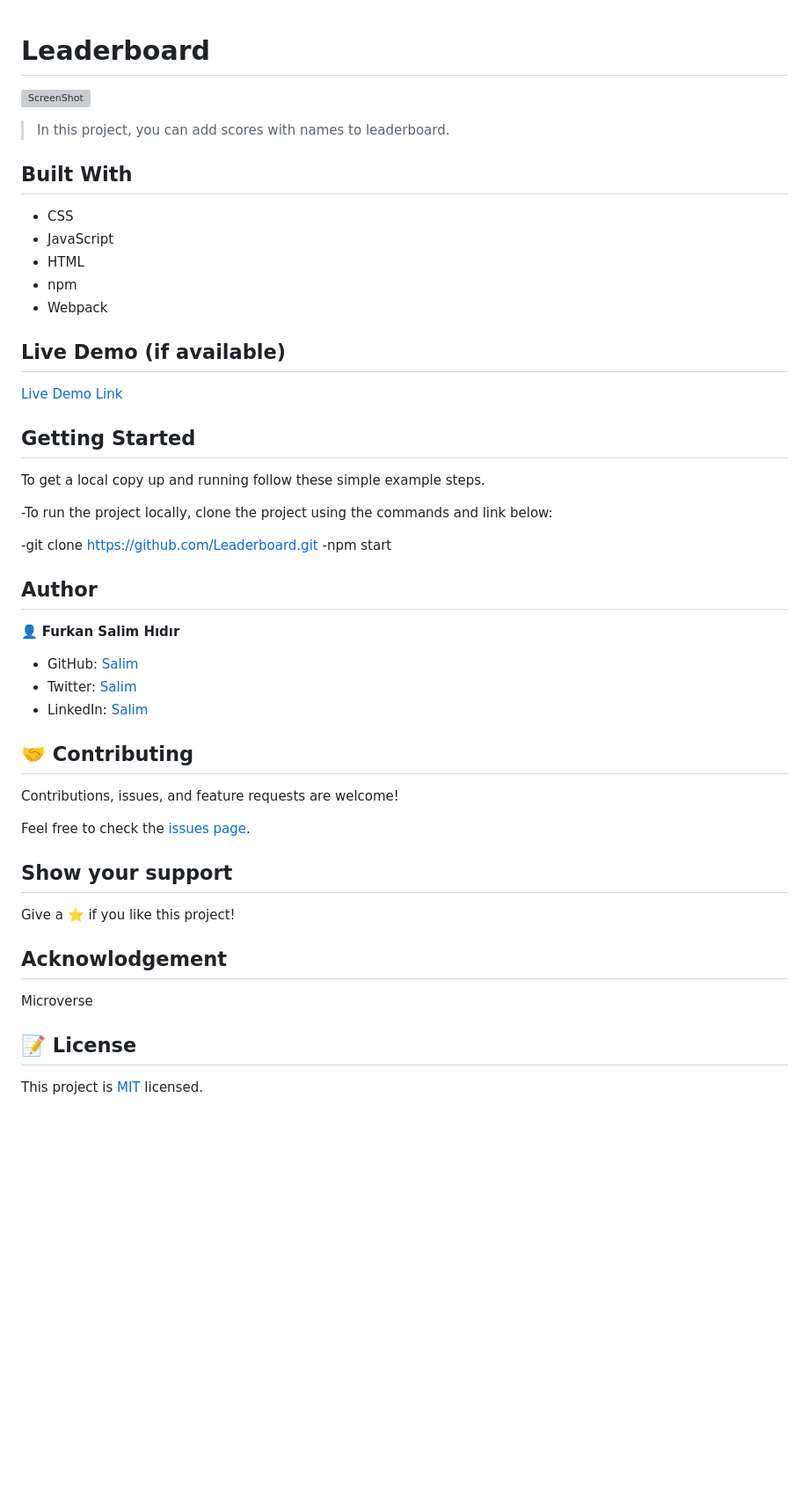
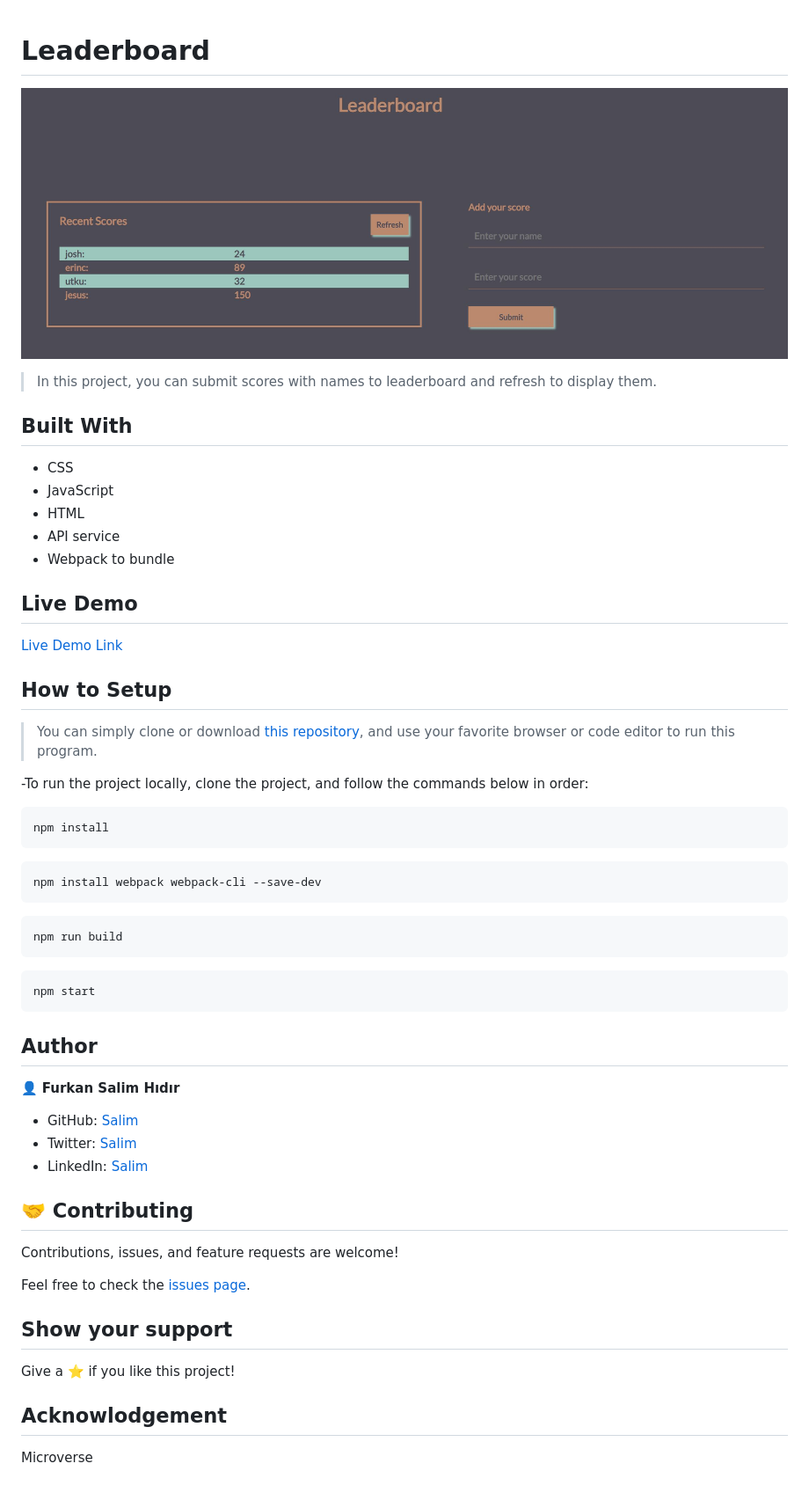
Before and after one commit to Fsher07/Leaderboard, a Markdown page: README.md, the part around the change printed below. Shown: that part at 88% size. GitHub-like rendering; pictures changed too: images/Capture.JPG (added); blank space fills up the shorter version; grey boxes are pictures that could not be loaded.

Commit message:
Uptade README.md

````diff
--- a/README.md
+++ b/README.md
@@ -1,14 +1,16 @@
 # Leaderboard
+
 ![ScreenShot](/images/Capture.JPG)
-> In this project, you can add scores with names to leaderboard.
+
+> In this project, you can submit scores with names to leaderboard and refresh to display them.
 
 ## Built With
 
 - CSS
 - JavaScript
 - HTML
-- npm
-- Webpack
+- API service
+- Webpack to bundle
 
-## Live Demo (if available)
+## Live Demo
 
@@ -16,12 +18,23 @@
 
-## Getting Started
+## How to Setup
 
-To get a local copy up and running follow these simple example steps.
+> You can simply clone or download [this repository](https://github.com/Fsher07/Leaderboard/tree/final-touches), and use your favorite browser or code editor to run this program.
 
--To run the project locally, clone the project using the commands and link below:
+-To run the project locally, clone the project, and follow the commands below in order:
 
--git clone https://github.com/Leaderboard.git
--npm start
+```
+npm install
+```
+
+```
+npm install webpack webpack-cli --save-dev
+```
+```
+npm run build
+```
+```
+npm start
+```
 ## Author
 
 👤 **Furkan Salim Hıdır**
@@ -42,6 +55,3 @@ Give a ⭐️ if you like this project!
 
 ## Acknowlodgement
 Microverse
-## 📝 License
-
-This project is [MIT](./MIT.md) licensed.
````
Also changed, not shown: other parts of README.md (+2 -2 lines).
